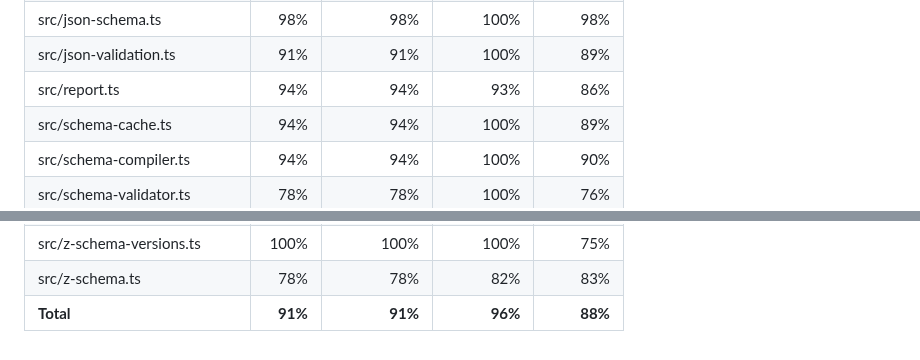
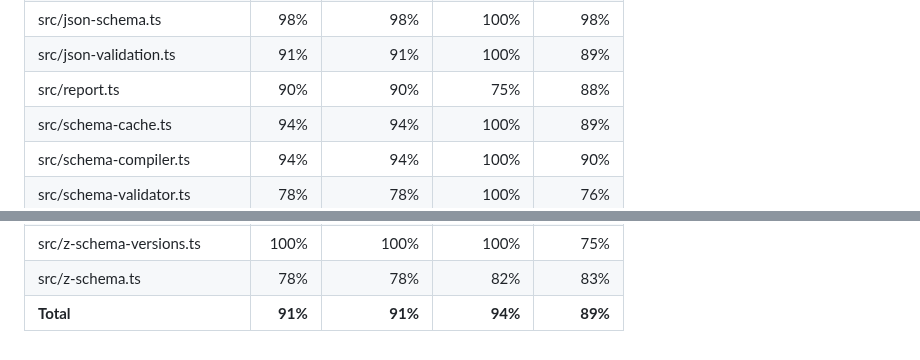
Before and after one commit to zaggino/z-schema, a Markdown page: docs/test-coverage.md, 2 parts joined by grey strips. Rendered like a GitHub page.

Commit message:
chore(ci): update coverage artifacts

```diff
--- a/docs/test-coverage.md
+++ b/docs/test-coverage.md
@@ -12,7 +12,7 @@ Line coverage status: **high**
 | src/json-schema-versions.ts   |    100% |        100% |       100% |     100% |
 | src/json-schema.ts            |     98% |         98% |       100% |      98% |
 | src/json-validation.ts        |     91% |         91% |       100% |      89% |
-| src/report.ts                 |     94% |         94% |        93% |      86% |
+| src/report.ts                 |     90% |         90% |        75% |      88% |
 | src/schema-cache.ts           |     94% |         94% |       100% |      89% |
 | src/schema-compiler.ts        |     94% |         94% |       100% |      90% |
 | src/schema-validator.ts       |     78% |         78% |       100% |      76% |
@@ -46,4 +46,4 @@ Line coverage status: **high**
 | src/z-schema-reader.ts        |    100% |        100% |       100% |     100% |
 | src/z-schema-versions.ts      |    100% |        100% |       100% |      75% |
 | src/z-schema.ts               |     78% |         78% |        82% |      83% |
-| **Total**                     | **91%** |     **91%** |    **96%** |  **88%** |
+| **Total**                     | **91%** |     **91%** |    **94%** |  **89%** |
```
